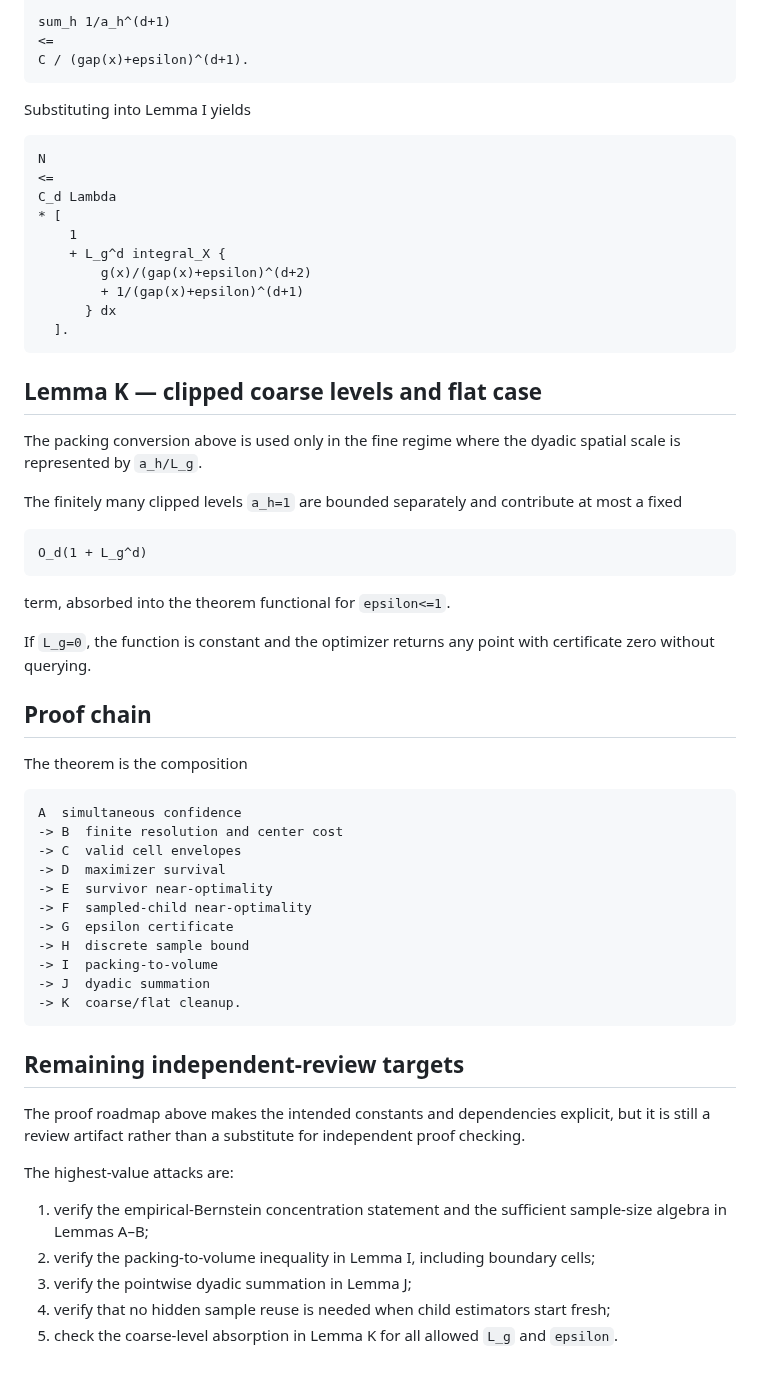
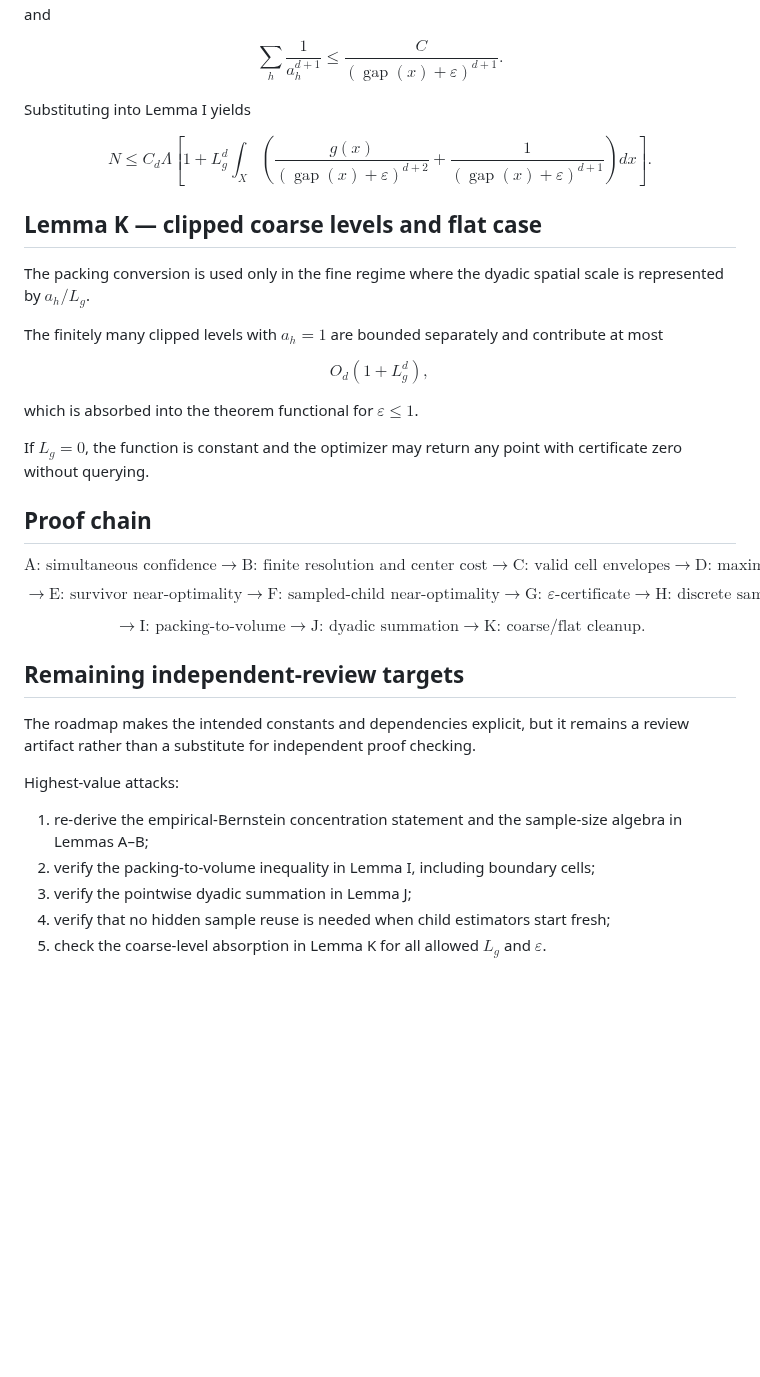
Before and after one commit to RybakovAlexeyN/gadu_team_review, a Markdown page: theory/UPPER_PROOF.md, the part around one of its changes. Drawn GitHub-style; blank space fills up the shorter version.

Commit message:
Polish theory/UPPER_PROOF.md with reader-first LaTeX formatting

````diff
--- a/theory/UPPER_PROOF.md
+++ b/theory/UPPER_PROOF.md
@@ -415,64 +469,84 @@ C / (gap(x)+epsilon)^(d+2),
 
-sum_h 1/a_h^(d+1)
-<=
-C / (gap(x)+epsilon)^(d+1).
-```
+and
+
+$$
+\sum_h\frac1{a_h^{d+1}}
+\le
+\frac{C}{(\operatorname{gap}(x)+\varepsilon)^{d+1}}.
+$$
 
 Substituting into Lemma I yields
 
-```text
+$$
 N
-<=
-C_d Lambda
-* [
-    1
-    + L_g^d integral_X {
-        g(x)/(gap(x)+epsilon)^(d+2)
-        + 1/(gap(x)+epsilon)^(d+1)
-      } dx
-  ].
-```
+\le
+C_d\Lambda
+\left[
+1+
+L_g^d
+\int_X
+\left(
+\frac{g(x)}{(\operatorname{gap}(x)+\varepsilon)^{d+2}}
++
+\frac1{(\operatorname{gap}(x)+\varepsilon)^{d+1}}
+\right)dx
+\right].
+$$
 
 ## Lemma K — clipped coarse levels and flat case
 
-The packing conversion above is used only in the fine regime where the dyadic spatial scale is represented by `a_h/L_g`.
+The packing conversion is used only in the fine regime where the dyadic spatial scale is represented by $a_h/L_g$.
 
-The finitely many clipped levels `a_h=1` are bounded separately and contribute at most a fixed
+The finitely many clipped levels with $a_h=1$ are bounded separately and contribute at most
 
-```text
-O_d(1 + L_g^d)
-```
+$$
+O_d(1+L_g^d),
+$$
 
-term, absorbed into the theorem functional for `epsilon<=1`.
+which is absorbed into the theorem functional for $\varepsilon\le1$.
 
-If `L_g=0`, the function is constant and the optimizer returns any point with certificate zero without querying.
+If $L_g=0$, the function is constant and the optimizer may return any point with certificate zero without querying.
 
 ## Proof chain
 
-The theorem is the composition
+$$
+\text{A: simultaneous confidence}
+\to
+\text{B: finite resolution and center cost}
+\to
+\text{C: valid cell envelopes}
+\to
+\text{D: maximizer survival}
+$$
 
-```text
-A  simultaneous confidence
--> B  finite resolution and center cost
--> C  valid cell envelopes
--> D  maximizer survival
--> E  survivor near-optimality
--> F  sampled-child near-optimality
--> G  epsilon certificate
--> H  discrete sample bound
--> I  packing-to-volume
--> J  dyadic summation
--> K  coarse/flat cleanup.
-```
+$$
+\to
+\text{E: survivor near-optimality}
+\to
+\text{F: sampled-child near-optimality}
+\to
+\text{G: }\varepsilon\text{-certificate}
+\to
+\text{H: discrete sample bound}
+$$
+
+$$
+\to
+\text{I: packing-to-volume}
+\to
+\text{J: dyadic summation}
+\to
+\text{K: coarse/flat cleanup}.
+$$
 
 ## Remaining independent-review targets
 
-The proof roadmap above makes the intended constants and dependencies explicit, but it is still a review artifact rather than a substitute for independent proof checking.
+The roadmap makes the intended constants and dependencies explicit, but it remains a review artifact rather than a substitute for independent proof checking.
 
-The highest-value attacks are:
+Highest-value attacks:
 
-1. verify the empirical-Bernstein concentration statement and the sufficient sample-size algebra in Lemmas A–B;
+1. re-derive the empirical-Bernstein concentration statement and the sample-size algebra in Lemmas A–B;
 2. verify the packing-to-volume inequality in Lemma I, including boundary cells;
 3. verify the pointwise dyadic summation in Lemma J;
 4. verify that no hidden sample reuse is needed when child estimators start fresh;
-5. check the coarse-level absorption in Lemma K for all allowed `L_g` and `epsilon`.
+5. check the coarse-level absorption in Lemma K for all allowed $L_g$ and $\varepsilon$.
````
Also changed, not shown: other parts of theory/UPPER_PROOF.md (+333 -279 lines).
